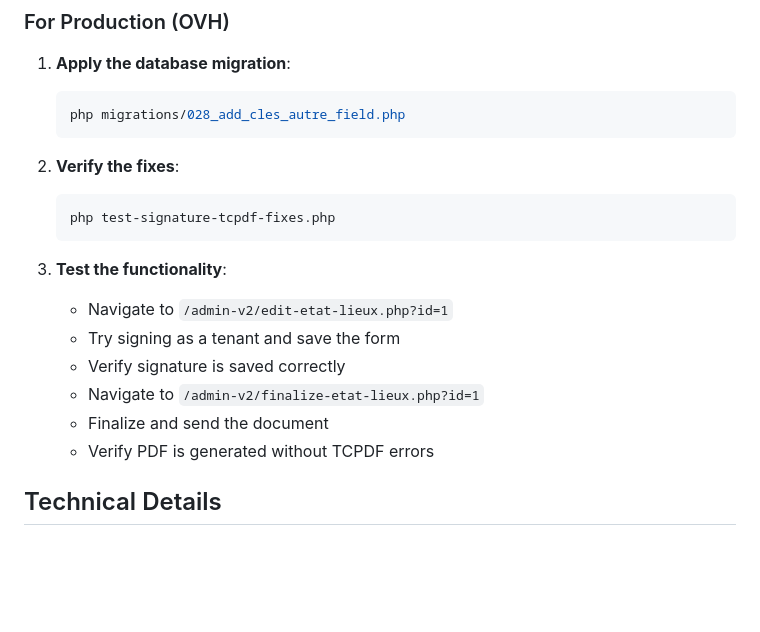
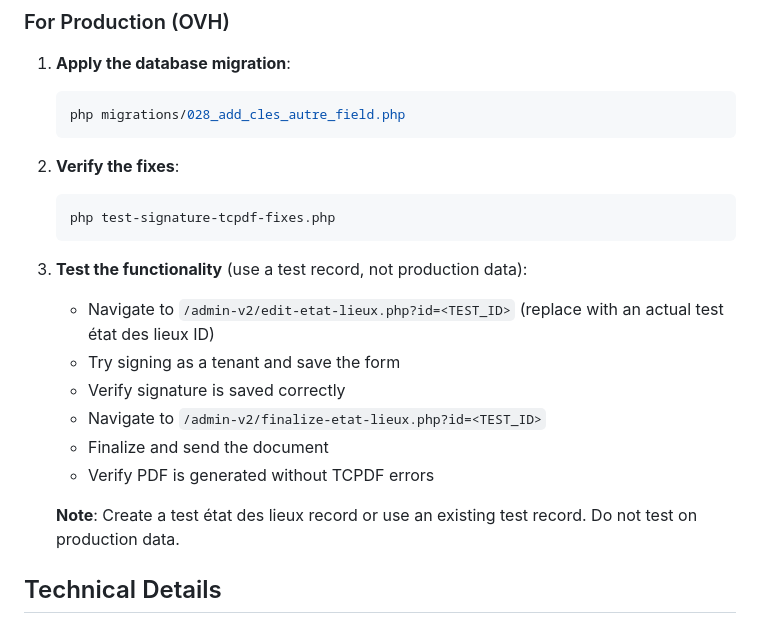
Before and after one commit to moroccanrugsblankets/gestion-loca, a Markdown page: FIX_SIGNATURE_TCPDF_ERRORS.md, the part around the change. Rendered like a GitHub page; blank space fills up the shorter version.

Commit message:
Update documentation to avoid hardcoded test IDs
Co-authored-by: MedBeryl <208264867+MedBeryl@users.noreply.github.com>

````diff
--- a/FIX_SIGNATURE_TCPDF_ERRORS.md
+++ b/FIX_SIGNATURE_TCPDF_ERRORS.md
@@ -54,13 +54,15 @@ function updateEtatLieuxTenantSignature($etatLieuxLocataireId, $signatureData, $
    php test-signature-tcpdf-fixes.php
    ```
 
-3. **Test the functionality**:
-   - Navigate to `/admin-v2/edit-etat-lieux.php?id=1`
+3. **Test the functionality** (use a test record, not production data):
+   - Navigate to `/admin-v2/edit-etat-lieux.php?id=<TEST_ID>` (replace with an actual test état des lieux ID)
    - Try signing as a tenant and save the form
    - Verify signature is saved correctly
-   - Navigate to `/admin-v2/finalize-etat-lieux.php?id=1`
+   - Navigate to `/admin-v2/finalize-etat-lieux.php?id=<TEST_ID>`
    - Finalize and send the document
    - Verify PDF is generated without TCPDF errors
+
+   **Note**: Create a test état des lieux record or use an existing test record. Do not test on production data.
 
 ## Technical Details
 
````
